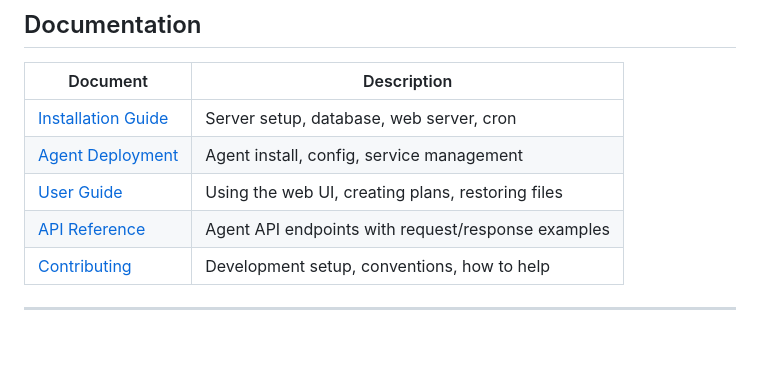
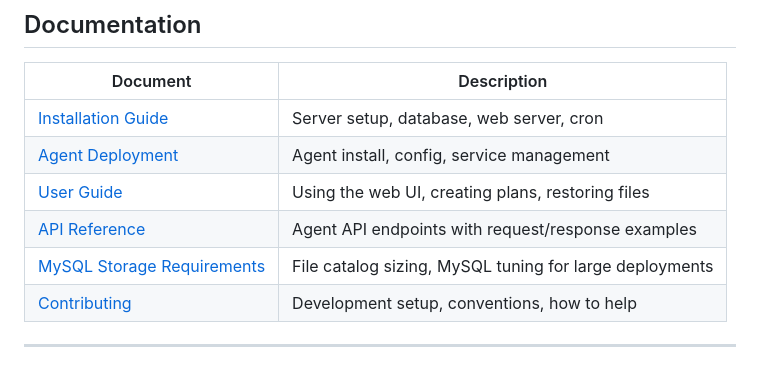
Before and after one commit to birhantprkc/borgbackupserver, a Markdown page: README.md, the part around the change. GitHub-like rendering; blank space fills up the shorter version.

Commit message:
Add MySQL Storage Requirements link to README documentation table

```diff
--- a/README.md
+++ b/README.md
@@ -73,6 +73,7 @@ See [docs/AGENT.md](docs/AGENT.md) for manual install and configuration.
 | [Agent Deployment](docs/AGENT.md) | Agent install, config, service management |
 | [User Guide](docs/USER_GUIDE.md) | Using the web UI, creating plans, restoring files |
 | [API Reference](docs/API.md) | Agent API endpoints with request/response examples |
+| [MySQL Storage Requirements](docs/MySQL-Storage-Requirements.md) | File catalog sizing, MySQL tuning for large deployments |
 | [Contributing](docs/CONTRIBUTING.md) | Development setup, conventions, how to help |
 
 ---
```
